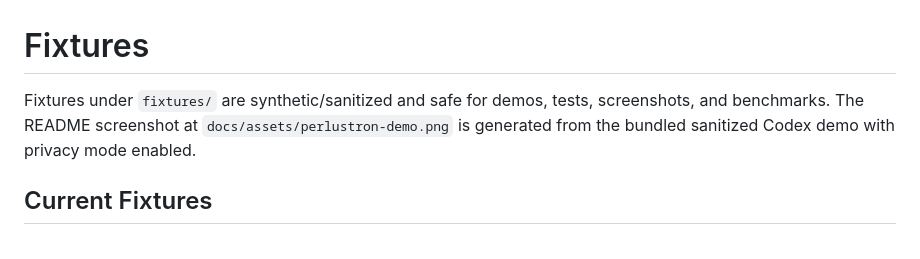
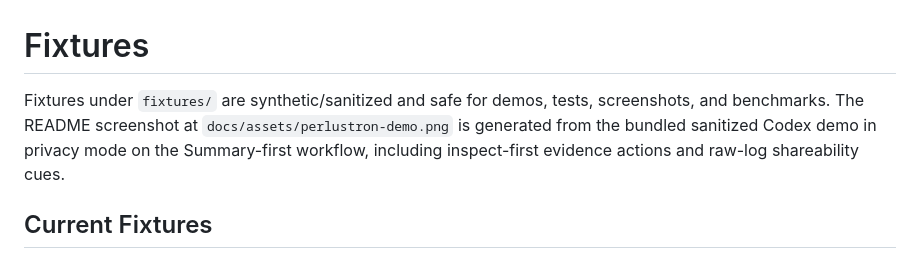
Before and after one commit to BearHuddleston/perlustron, a Markdown page: docs/fixtures.md, the part around the change. GitHub-like rendering.

```diff
--- a/docs/fixtures.md
+++ b/docs/fixtures.md
@@ -1,7 +1,7 @@
 # Fixtures
 
 Fixtures under `fixtures/` are synthetic/sanitized and safe for demos, tests, screenshots, and benchmarks.
-The README screenshot at `docs/assets/perlustron-demo.png` is generated from the bundled sanitized Codex demo with privacy mode enabled.
+The README screenshot at `docs/assets/perlustron-demo.png` is generated from the bundled sanitized Codex demo in privacy mode on the Summary-first workflow, including inspect-first evidence actions and raw-log shareability cues.
 
 ## Current Fixtures
 
```
Also changed, not shown: README.md (+2 -2 lines), docs/assets/perlustron-demo.png.
